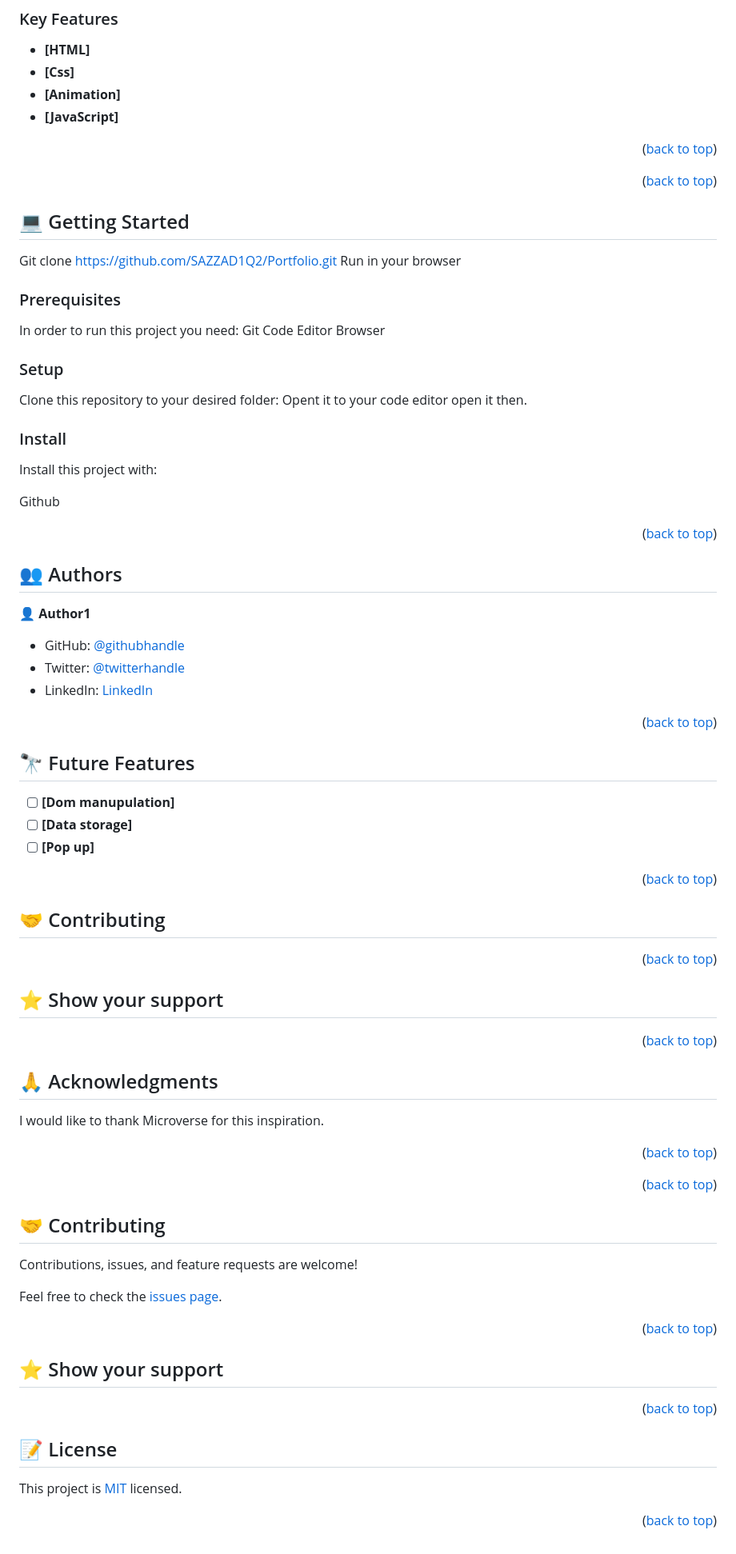
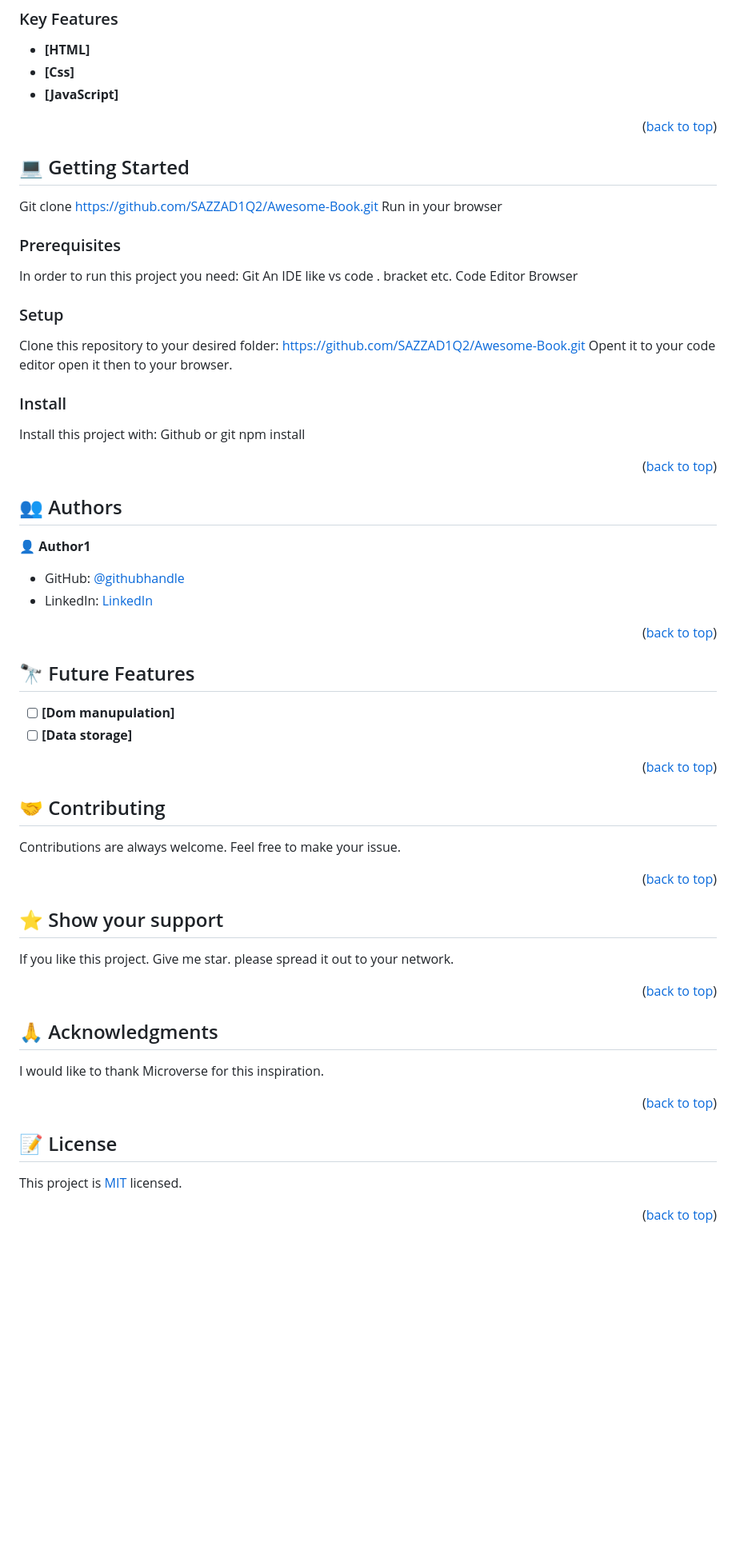
Before and after one commit to SAZZAD1Q2/Awesome-Book, a Markdown page: README.md, the part around the change printed below. Shown: that part at 80% size. Drawn GitHub-style; blank space fills up the shorter version.

Commit message:
Update readme file
Readme file edited.

```diff
--- a/README.md
+++ b/README.md
@@ -68,12 +68,7 @@
 
 - **[HTML]**
 - **[Css]**
-- **[Animation]**
 - **[JavaScript]**
-
-<p align="right">(<a href="#readme-top">back to top</a>)</p>
-
-<!-- LIVE DEMO -->
 
 <p align="right">(<a href="#readme-top">back to top</a>)</p>
 
@@ -82,33 +77,29 @@
 ## 💻 Getting Started <a name="getting-started"></a>
 
 
-Git clone https://github.com/SAZZAD1Q2/Portfolio.git
+Git clone https://github.com/SAZZAD1Q2/Awesome-Book.git
 Run in your browser
 
 ### Prerequisites
 
 In order to run this project you need:
 Git
+An IDE like vs code . bracket etc.
 Code Editor
 Browser
 
 ### Setup
 
-Clone this repository to your desired folder:
+Clone this repository to your desired folder: https://github.com/SAZZAD1Q2/Awesome-Book.git
 Opent it to your code editor
-open it then.
+open it then to your browser.
 
 
 ### Install
 
 Install this project with:
-
-Github
-
-
-
-
-
+Github or git
+npm install
 
 <p align="right">(<a href="#readme-top">back to top</a>)</p>
 
@@ -119,9 +110,8 @@ Github
 
 👤 **Author1**
 
-- GitHub: [@githubhandle](https://github.com/SAZZAD1Q2/Portfolio)
-- Twitter: [@twitterhandle](https://twitter.com/twitterhandle)
-- LinkedIn: [LinkedIn](https://www.linkedin.com/in/sazzad-hossain-054720257/)
+- GitHub: [@githubhandle](https://github.com/SAZZAD1Q2/Awesome-Book)
+- LinkedIn: [LinkedIn](https://www.linkedin.com/in/md-sazzad-hossain-054720257/)
 
 
 <p align="right">(<a href="#readme-top">back to top</a>)</p>
@@ -133,57 +123,31 @@ Github
 
 - [ ] **[Dom manupulation]**
 - [ ] **[Data storage]**
-- [ ] **[Pop up]**
-
 <p align="right">(<a href="#readme-top">back to top</a>)</p>
 
 <!-- CONTRIBUTING -->
 
 ## 🤝 Contributing <a name="contributing"></a>
-
-
+Contributions are always welcome. Feel free to make your issue.
 
 <p align="right">(<a href="#readme-top">back to top</a>)</p>
 
 <!-- SUPPORT -->
 
 ## ⭐️ Show your support <a name="support"></a>
-
->
+If you like this project. Give me star. please spread it out to your network.
 
 <p align="right">(<a href="#readme-top">back to top</a>)</p>
 
 <!-- ACKNOWLEDGEMENTS -->
 
 ## 🙏 Acknowledgments <a name="acknowledgements"></a>
-
-
 I would like to thank Microverse for this inspiration.
 
 <p align="right">(<a href="#readme-top">back to top</a>)</p>
-
-<!-- FAQ (optional) -->
-
-
-<p align="right">(<a href="#readme-top">back to top</a>)</p>
-
-## 🤝 Contributing <a name="contributing"></a>
-
-Contributions, issues, and feature requests are welcome!
-
-Feel free to check the [issues page](../../issues/).
-
-<p align="right">(<a href="#readme-top">back to top</a>)</p>
-
-## ⭐️ Show your support <a name="support"></a>
-
-<p align="right">(<a href="#readme-top">back to top</a>)</p>
-
-<!-- LICENSE -->
 
 ## 📝 License <a name="LICENSE"></a>
 
 This project is [MIT](./LICENSE) licensed.
 
-
 <p align="right">(<a href="#readme-top">back to top</a>)</p>
```
Also changed, not shown: other parts of README.md (+3 -3 lines).
